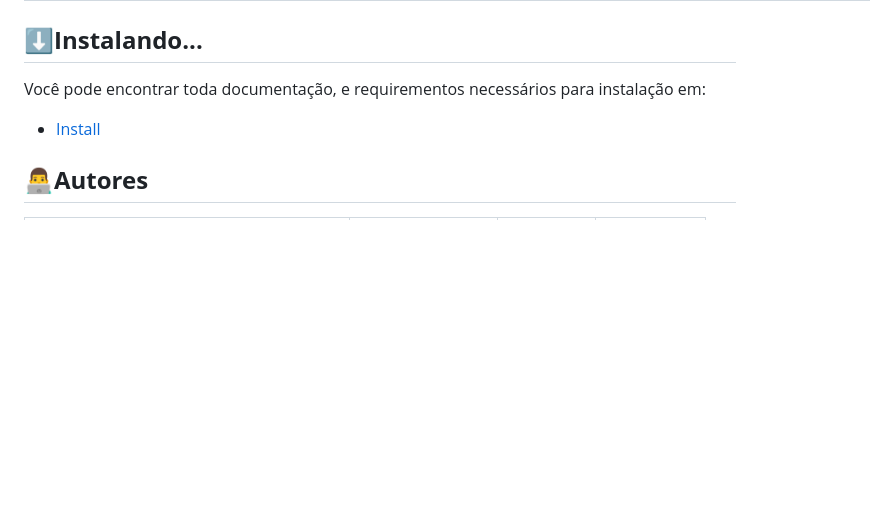
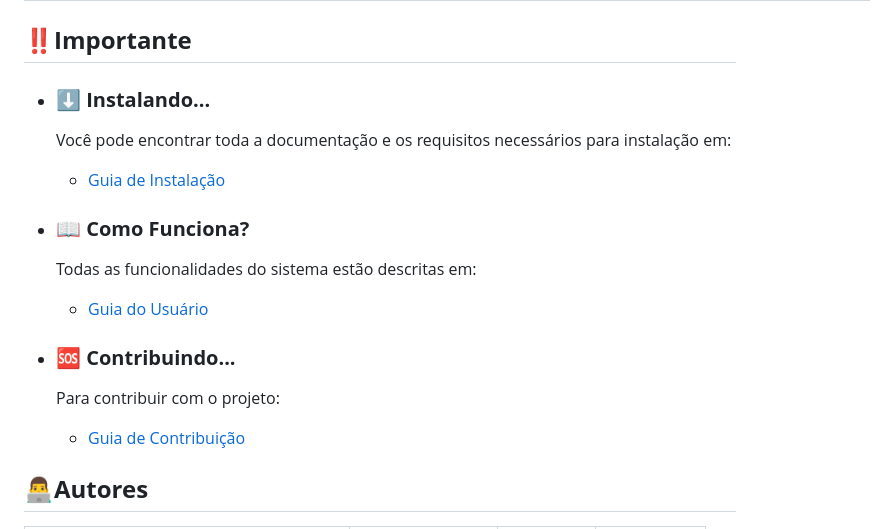
Before and after one commit to Slot148/Projeto-Integrador-2025-1, a Markdown page: README.md, the part around the change. Drawn GitHub-style; blank space fills up the shorter version.

Commit message:
<doc>Update install

```diff
--- a/README.md
+++ b/README.md
@@ -85,9 +85,19 @@ Com as atividades definidas, estimamos o tempo necessário para cada uma delas e
 | #13 | *Interface*         | MicroInterações         | Animações para feedback (loading, success, etc)   | "Como usuário, quero receber feedback visual (ex: animação de sucesso) ao realizar ações para confirmar que foram processadas." | Baixa      | 3      |
 | #14 | *Interface*         | Ícones Customizados     | Ícones temáticos para ações específicas           | "Como usuário, desejo identificar rapidamente funções (ex: ícone de upload) para melhor usabilidade." | Baixa      | 3      |
 
-## ⬇️**Instalando...**
-Você pode encontrar toda documentação, e requirementos necessários para instalação em:
--  <a href="Docs/Install">Install</a>
+## ‼️**Importante**
+
+- ### ⬇️ **Instalando...**
+  Você pode encontrar toda a documentação e os requisitos necessários para instalação em:
+  - [Guia de Instalação](Docs/Install)
+
+- ### 📖 **Como Funciona?**
+  Todas as funcionalidades do sistema estão descritas em:
+  - [Guia do Usuário](Docs/Users_guide)
+
+- ### 🆘 **Contribuindo...**
+  Para contribuir com o projeto:
+  - [Guia de Contribuição](Docs/contribuiting/CONTRIBUTING.md)
 
 
 ## 👨‍💻**Autores**
```
Also changed, not shown: Docs/Install/INSTALL.md (renamed from Docs/Install/README.md, +50 -11 lines).
